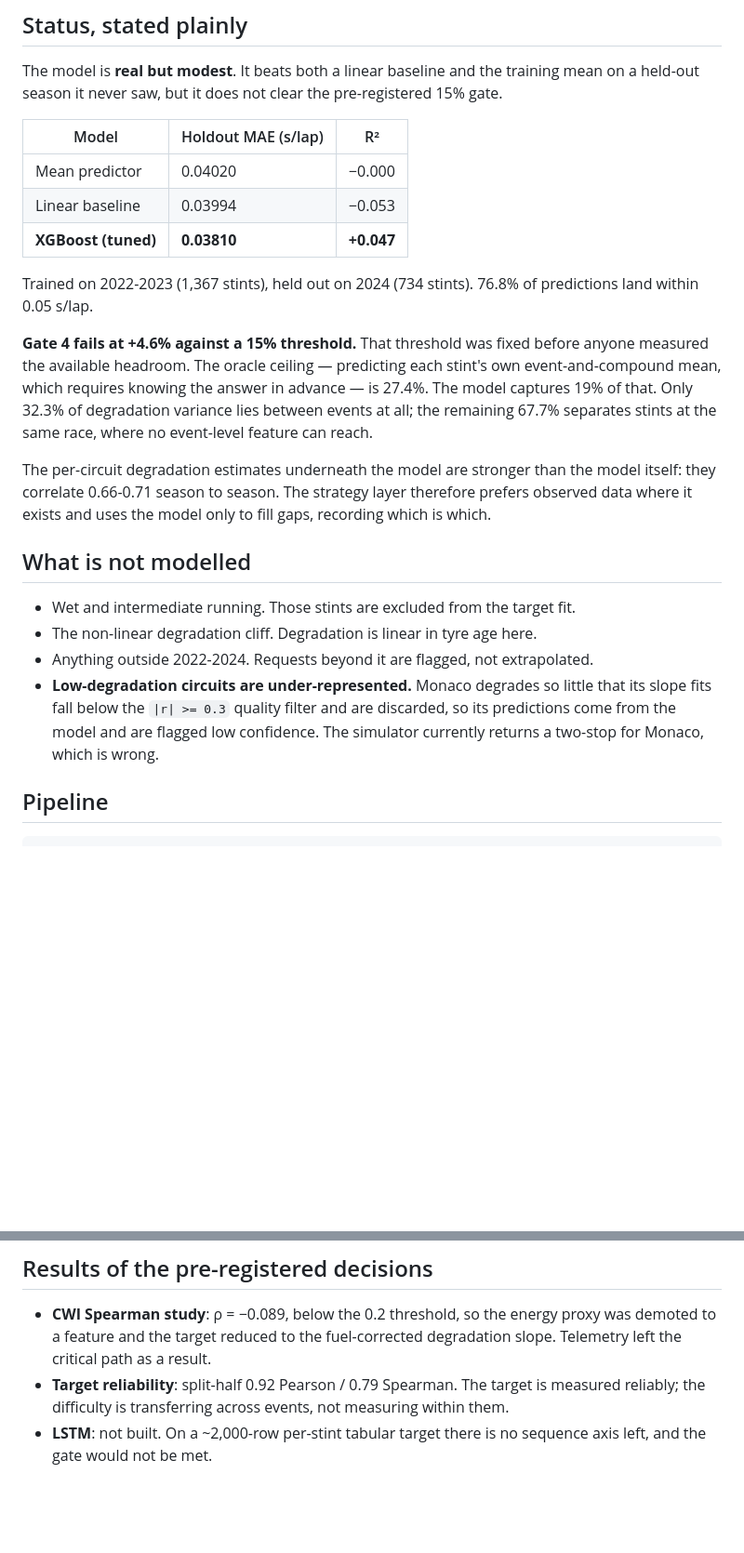
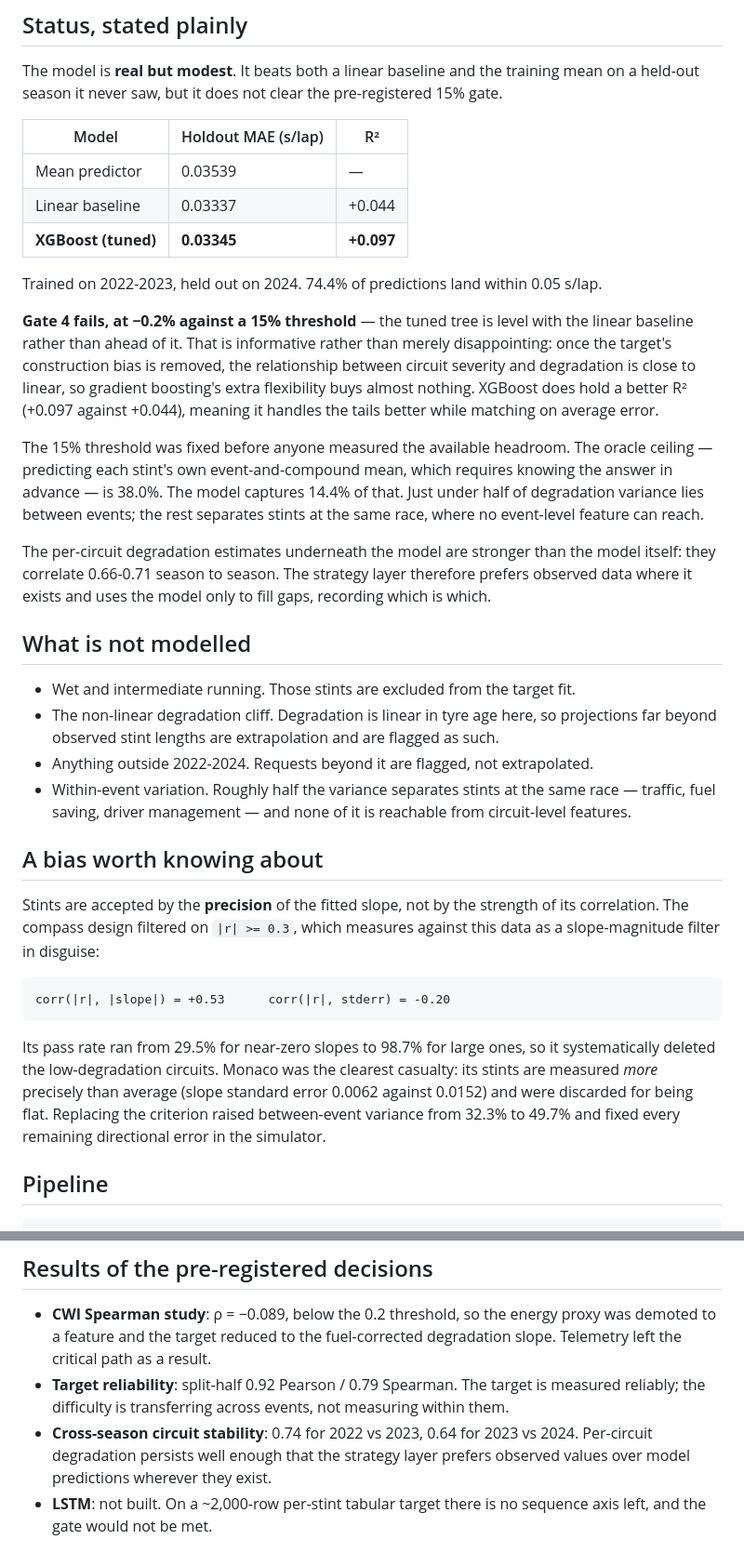
Before and after one commit to Saptarshi-Nag189/f1-tyre-degradation, a Markdown page: README.md, 2 parts joined by grey strips. Shown at 93% size. Rendered like a GitHub page; blank space fills up the shorter version.

Commit message:
Update README to the post-fix results
Replaces the stale figures and removes the Monaco caveat, which the precision
criterion resolved. Adds a section documenting the |r| bias itself, since it
is the most transferable finding here: a correlation threshold applied to a
regression slope silently selects for large slopes, and on this data deleted
the low-degradation circuits entirely.

Records the honest reading of Gate 4 at -0.2%: the tuned tree is level with
the linear baseline, not behind it, because once the construction bias is
removed the circuit-severity-to-degradation relationship is close to linear.
XGBoost keeps a better R2 (+0.097 against +0.044), so it handles the tails
better while matching on average error.

Also records cross-season circuit stability (0.74 and 0.64), which is the
justification for the strategy layer preferring observed values over model
predictions wherever they exist.

Co-Authored-By: Claude <noreply@anthropic.com>

````diff
--- a/README.md
+++ b/README.md
@@ -11,19 +11,26 @@ pre-registered 15% gate.
 
 | Model | Holdout MAE (s/lap) | R² |
 |---|---|---|
-| Mean predictor | 0.04020 | −0.000 |
-| Linear baseline | 0.03994 | −0.053 |
-| **XGBoost (tuned)** | **0.03810** | **+0.047** |
+| Mean predictor | 0.03539 | — |
+| Linear baseline | 0.03337 | +0.044 |
+| **XGBoost (tuned)** | **0.03345** | **+0.097** |
 
-Trained on 2022-2023 (1,367 stints), held out on 2024 (734 stints).
-76.8% of predictions land within 0.05 s/lap.
+Trained on 2022-2023, held out on 2024. 74.4% of predictions land within
+0.05 s/lap.
 
-**Gate 4 fails at +4.6% against a 15% threshold.** That threshold was fixed
-before anyone measured the available headroom. The oracle ceiling — predicting
-each stint's own event-and-compound mean, which requires knowing the answer in
-advance — is 27.4%. The model captures 19% of that. Only 32.3% of degradation
-variance lies between events at all; the remaining 67.7% separates stints at
-the same race, where no event-level feature can reach.
+**Gate 4 fails, at −0.2% against a 15% threshold** — the tuned tree is level
+with the linear baseline rather than ahead of it. That is informative rather
+than merely disappointing: once the target's construction bias is removed, the
+relationship between circuit severity and degradation is close to linear, so
+gradient boosting's extra flexibility buys almost nothing. XGBoost does hold a
+better R² (+0.097 against +0.044), meaning it handles the tails better while
+matching on average error.
+
+The 15% threshold was fixed before anyone measured the available headroom. The
+oracle ceiling — predicting each stint's own event-and-compound mean, which
+requires knowing the answer in advance — is 38.0%. The model captures 14.4% of
+that. Just under half of degradation variance lies between events; the rest
+separates stints at the same race, where no event-level feature can reach.
 
 The per-circuit degradation estimates underneath the model are stronger than
 the model itself: they correlate 0.66-0.71 season to season. The strategy layer
@@ -33,13 +40,30 @@ gaps, recording which is which.
 ## What is not modelled
 
 - Wet and intermediate running. Those stints are excluded from the target fit.
-- The non-linear degradation cliff. Degradation is linear in tyre age here.
+- The non-linear degradation cliff. Degradation is linear in tyre age here, so
+  projections far beyond observed stint lengths are extrapolation and are
+  flagged as such.
 - Anything outside 2022-2024. Requests beyond it are flagged, not extrapolated.
-- **Low-degradation circuits are under-represented.** Monaco degrades so little
-  that its slope fits fall below the `|r| >= 0.3` quality filter and are
-  discarded, so its predictions come from the model and are flagged low
-  confidence. The simulator currently returns a two-stop for Monaco, which is
-  wrong.
+- Within-event variation. Roughly half the variance separates stints at the
+  same race — traffic, fuel saving, driver management — and none of it is
+  reachable from circuit-level features.
+
+## A bias worth knowing about
+
+Stints are accepted by the **precision** of the fitted slope, not by the
+strength of its correlation. The compass design filtered on `|r| >= 0.3`,
+which measures against this data as a slope-magnitude filter in disguise:
+
+```
+corr(|r|, |slope|) = +0.53      corr(|r|, stderr) = -0.20
+```
+
+Its pass rate ran from 29.5% for near-zero slopes to 98.7% for large ones, so
+it systematically deleted the low-degradation circuits. Monaco was the clearest
+casualty: its stints are measured *more* precisely than average (slope standard
+error 0.0062 against 0.0152) and were discarded for being flat. Replacing the
+criterion raised between-event variance from 32.3% to 49.7% and fixed every
+remaining directional error in the simulator.
 
 ## Pipeline
 
@@ -65,6 +89,9 @@ limit, and every subsequent run is free because cache hits bypass the limiter.
 - **Target reliability**: split-half 0.92 Pearson / 0.79 Spearman. The target
   is measured reliably; the difficulty is transferring across events, not
   measuring within them.
+- **Cross-season circuit stability**: 0.74 for 2022 vs 2023, 0.64 for 2023 vs
+  2024. Per-circuit degradation persists well enough that the strategy layer
+  prefers observed values over model predictions wherever they exist.
 - **LSTM**: not built. On a ~2,000-row per-stint tabular target there is no
   sequence axis left, and the gate would not be met.
 
````
